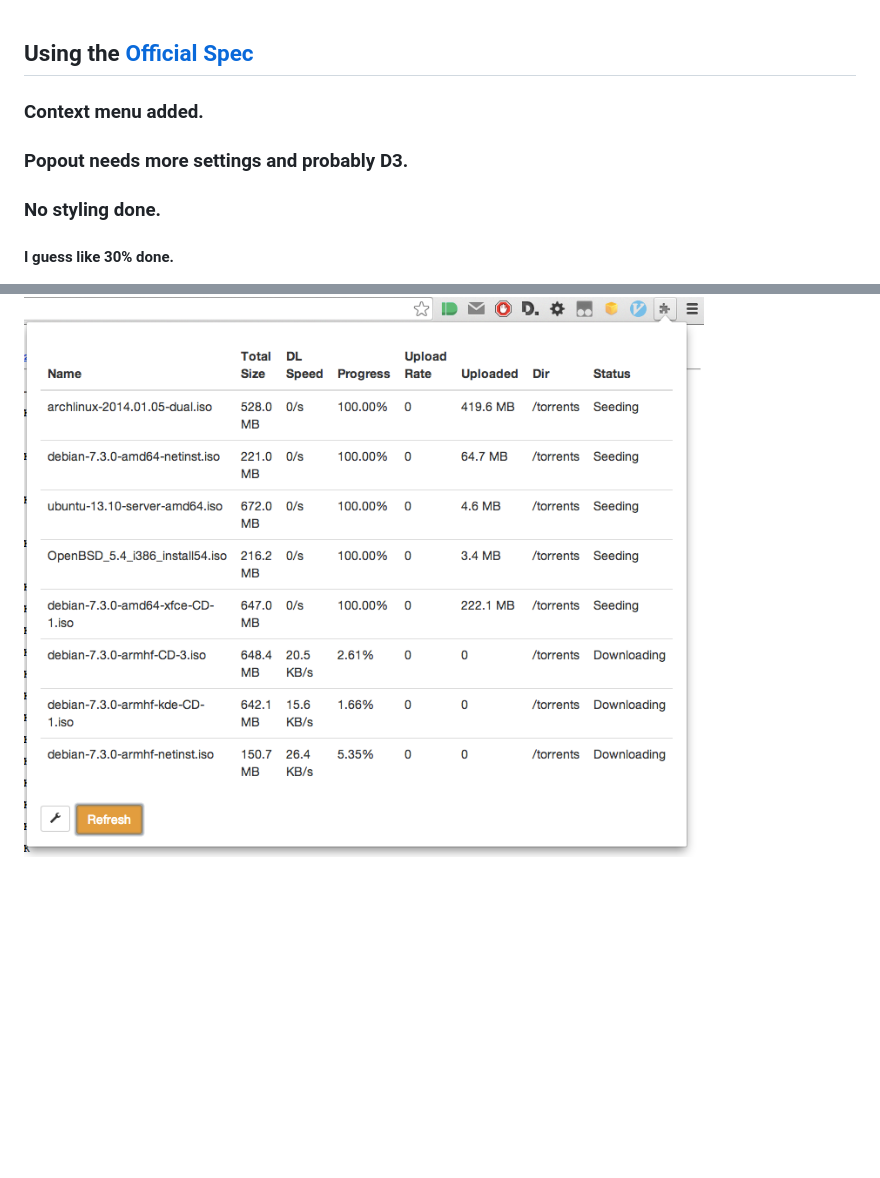
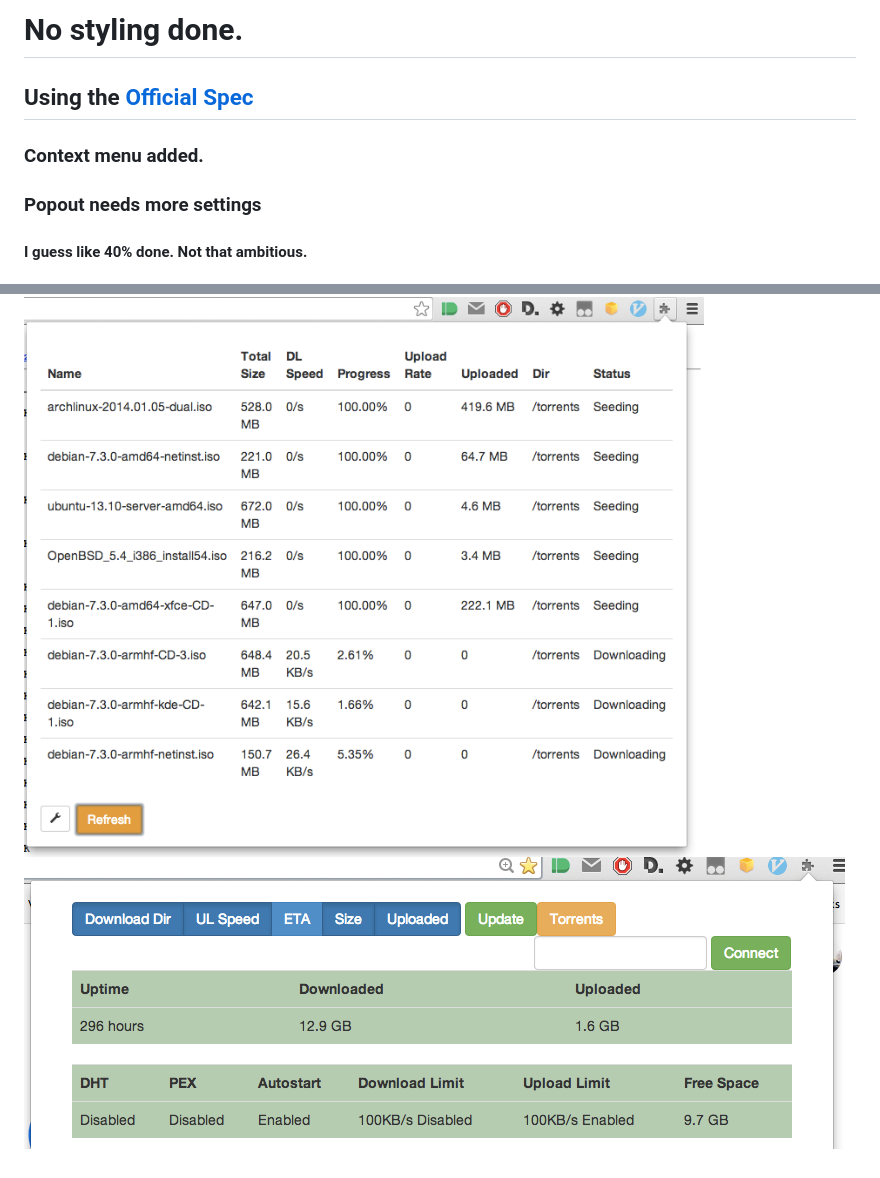
Before and after one commit to will118/Angulatransmission, a Markdown page: README.md, 2 parts joined by grey strips. GitHub-like rendering; pictures changed too: screens/settings.png (added); blank space fills up the shorter version.

Commit message:
Styling needed but more data present on settings view

```diff
--- a/README.md
+++ b/README.md
@@ -1,10 +1,12 @@
+# No styling done.
 ## Using the [Official Spec](https://trac.transmissionbt.com/browser/trunk/extras/rpc-spec.txt)
+### Context menu added.
+### Popout needs more settings
 
-### Context menu added.
-### Popout needs more settings and probably D3.
-### No styling done.
 
-#### I guess like 30% done.
+#### I guess like 40% done. Not that ambitious.
+
 
 ![Context Menu](screens/contextmenu.png "Context Menu")
 ![Popout](screens/popout.png "Popout")
+![Settings popout](screens/settings.png "Settings")
```
Also changed, not shown: 4 other files.
